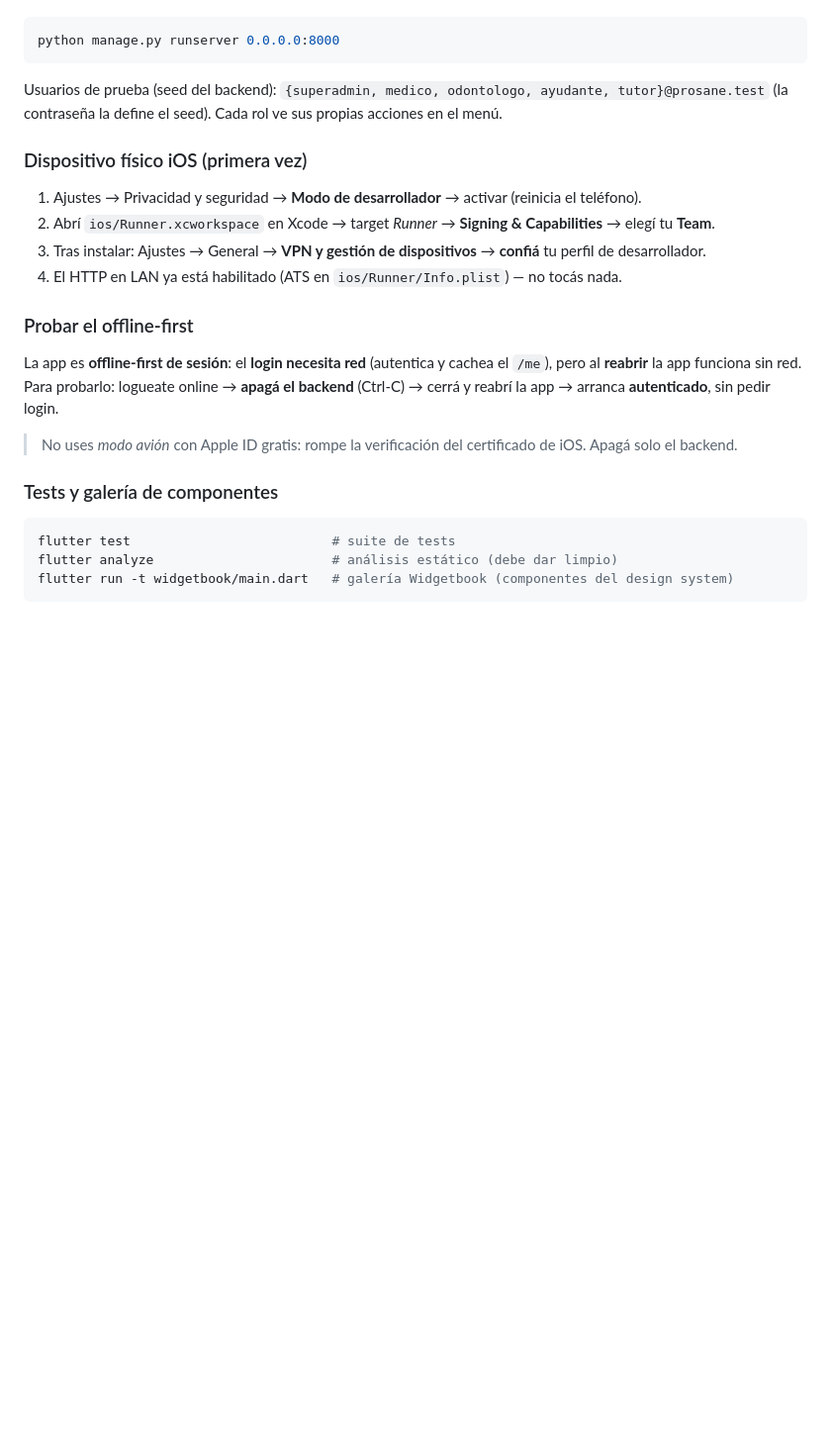
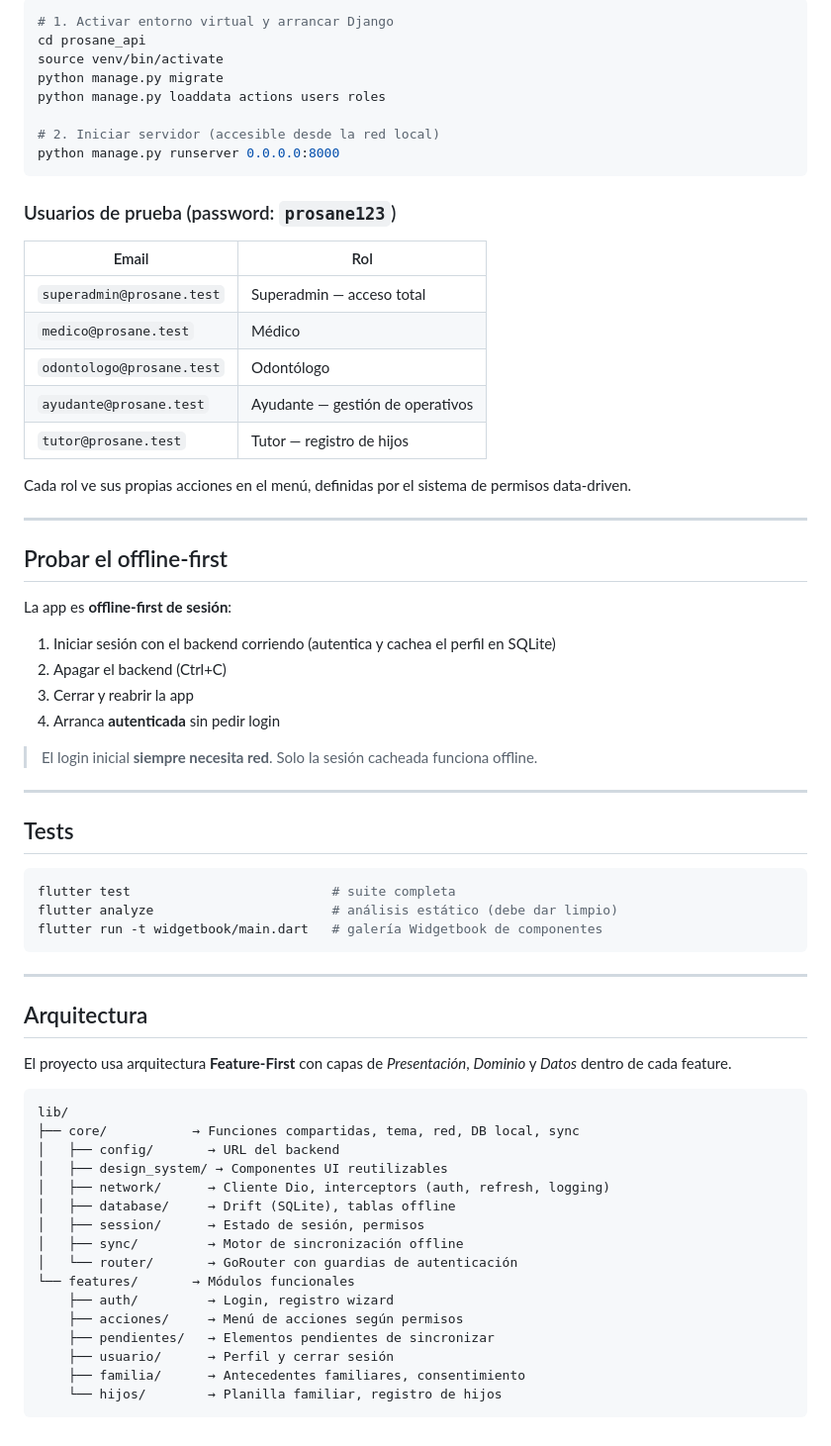
Before and after one commit to aleBsR/prosane_app, a Markdown page: README.md, the part around one of its changes. Shown at 99% size. Rendered like a GitHub page; blank space fills up the shorter version.

````diff
--- a/README.md
+++ b/README.md
@@ -59,23 +84,69 @@ en la **misma Wi-Fi** que la Mac:
+```bash
+# 1. Activar entorno virtual y arrancar Django
+cd prosane_api
+source venv/bin/activate
+python manage.py migrate
+python manage.py loaddata actions users roles
+
+# 2. Iniciar servidor (accesible desde la red local)
 python manage.py runserver 0.0.0.0:8000
 ```
-Usuarios de prueba (seed del backend): `{superadmin, medico, odontologo, ayudante, tutor}@prosane.test`
-(la contraseña la define el seed). Cada rol ve sus propias acciones en el menú.
 
-### Dispositivo físico iOS (primera vez)
-1. Ajustes → Privacidad y seguridad → **Modo de desarrollador** → activar (reinicia el teléfono).
-2. Abrí `ios/Runner.xcworkspace` en Xcode → target *Runner* → **Signing & Capabilities** → elegí tu **Team**.
-3. Tras instalar: Ajustes → General → **VPN y gestión de dispositivos** → **confiá** tu perfil de desarrollador.
-4. El HTTP en LAN ya está habilitado (ATS en `ios/Runner/Info.plist`) — no tocás nada.
+### Usuarios de prueba (password: `prosane123`)
 
-### Probar el offline-first
-La app es **offline-first de sesión**: el **login necesita red** (autentica y cachea el `/me`), pero al
-**reabrir** la app funciona sin red. Para probarlo: logueate online → **apagá el backend** (Ctrl-C) →
-cerrá y reabrí la app → arranca **autenticado**, sin pedir login.
-> No uses *modo avión* con Apple ID gratis: rompe la verificación del certificado de iOS. Apagá solo el backend.
+| Email | Rol |
+|-------|-----|
+| `superadmin@prosane.test` | Superadmin — acceso total |
+| `medico@prosane.test` | Médico |
+| `odontologo@prosane.test` | Odontólogo |
+| `ayudante@prosane.test` | Ayudante — gestión de operativos |
+| `tutor@prosane.test` | Tutor — registro de hijos |
 
-### Tests y galería de componentes
+Cada rol ve sus propias acciones en el menú, definidas por el sistema de permisos data-driven.
+
+---
+
+## Probar el offline-first
+
+La app es **offline-first de sesión**:
+1. Iniciar sesión con el backend corriendo (autentica y cachea el perfil en SQLite)
+2. Apagar el backend (Ctrl+C)
+3. Cerrar y reabrir la app
+4. Arranca **autenticada** sin pedir login
+
+> El login inicial **siempre necesita red**. Solo la sesión cacheada funciona offline.
+
+---
+
+## Tests
+
 ```bash
-flutter test                          # suite de tests
+flutter test                          # suite completa
 flutter analyze                       # análisis estático (debe dar limpio)
-flutter run -t widgetbook/main.dart   # galería Widgetbook (componentes del design system)
+flutter run -t widgetbook/main.dart   # galería Widgetbook de componentes
 ```
+
+---
+
+## Arquitectura
+
+El proyecto usa arquitectura **Feature-First** con capas de *Presentación*, *Dominio* y *Datos* dentro de cada feature.
+
+```
+lib/
+├── core/           → Funciones compartidas, tema, red, DB local, sync
+│   ├── config/       → URL del backend
+│   ├── design_system/ → Componentes UI reutilizables
+│   ├── network/      → Cliente Dio, interceptors (auth, refresh, logging)
+│   ├── database/     → Drift (SQLite), tablas offline
+│   ├── session/      → Estado de sesión, permisos
+│   ├── sync/         → Motor de sincronización offline
+│   └── router/       → GoRouter con guardias de autenticación
+└── features/       → Módulos funcionales
+    ├── auth/         → Login, registro wizard
+    ├── acciones/     → Menú de acciones según permisos
+    ├── pendientes/   → Elementos pendientes de sincronizar
+    ├── usuario/      → Perfil y cerrar sesión
+    ├── familia/      → Antecedentes familiares, consentimiento
+    └── hijos/        → Planilla familiar, registro de hijos
+```
````
Also changed, not shown: other parts of README.md (+59 -34 lines).
